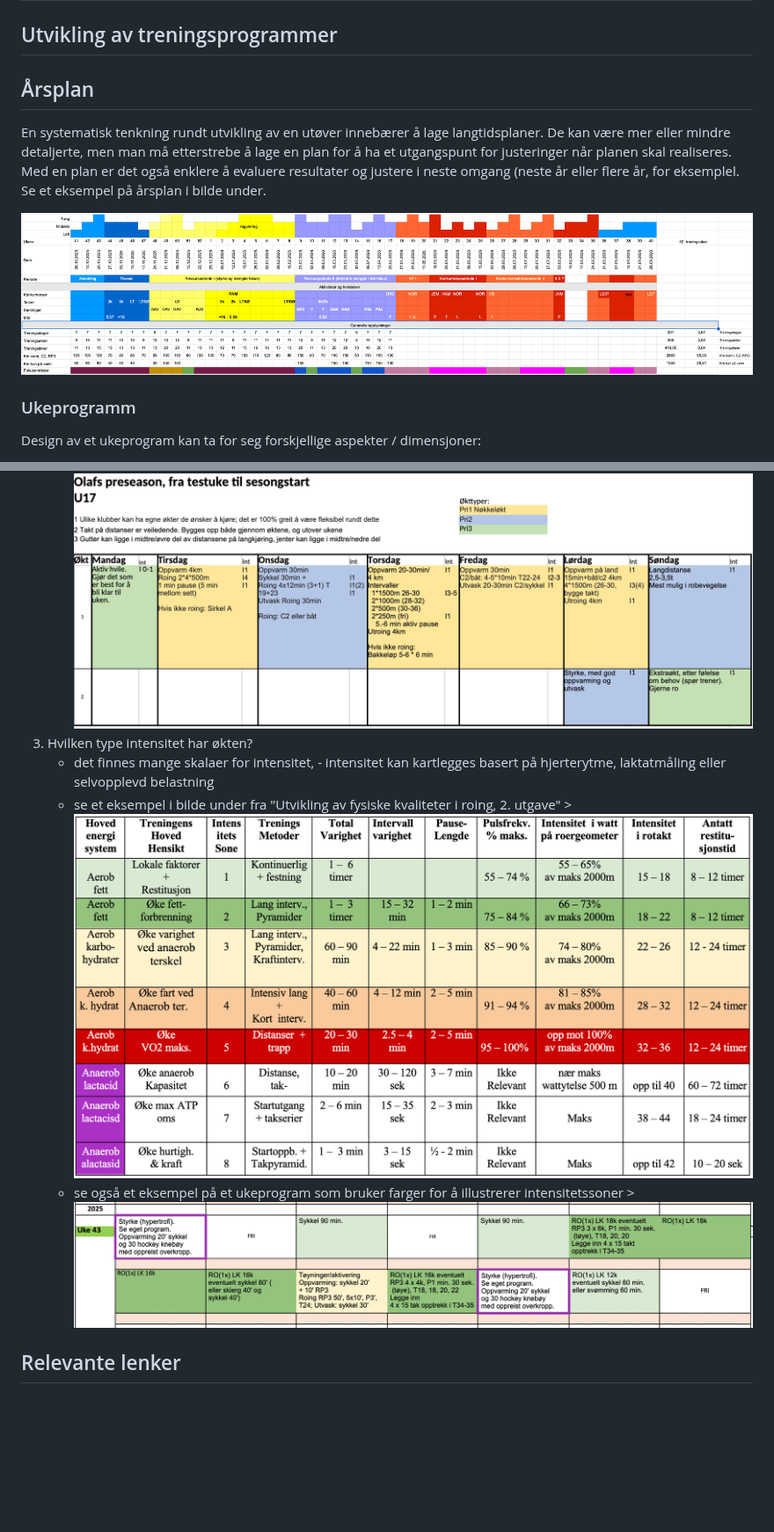
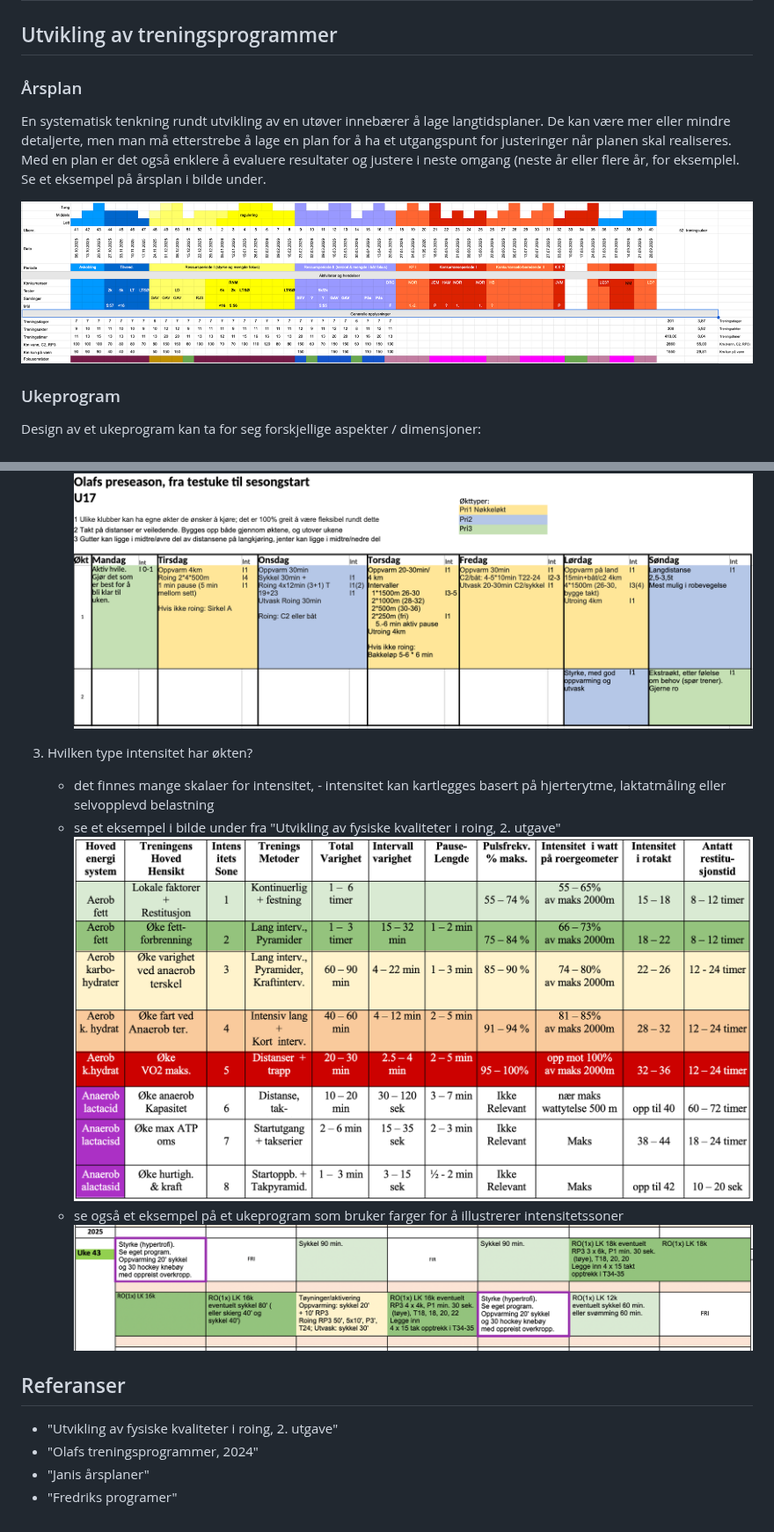
Before and after one commit to digitnow/rodata, a Markdown page: README.md, 2 parts joined by grey strips. Shown at 88% size. Drawn GitHub-style; blank space fills up the shorter version.

Commit message:
Update README.md
referanser

```diff
--- a/README.md
+++ b/README.md
@@ -103,12 +103,12 @@ Man kan også tenke på at først må man lære å ro (grunnleggende ferdigheter
 
 
 ## Utvikling av treningsprogrammer
-## Årsplan
+### Årsplan
 En systematisk tenkning rundt utvikling av en utøver innebærer å lage langtidsplaner. De kan være mer eller mindre detaljerte, men man må etterstrebe å lage en plan for å ha et utgangspunt for justeringer når planen skal realiseres. Med en plan er det også enklere å evaluere resultater og justere i neste omgang (neste år eller flere år, for eksemplel. Se et eksempel på årsplan i bilde under.
 
 ![OT Preseason U17](https://github.com/digitnow/rodata/blob/main/docs/images/janis-aarsplan-eksempel.png?raw=true)
 
-### Ukeprogramm
+### Ukeprogram
 Design av et ukeprogram kan ta for seg forskjellige aspekter / dimensjoner:
 1. Hvilken type økter er det?
    * rospesikikt:
@@ -127,10 +128,15 @@ Design av et ukeprogram kan ta for seg forskjellige aspekter / dimensjoner:
    * 1.prioritet (skal gjennomføres)
    * 2.prioritet (bør gjennomføres)
    * 3.prioritet (vil gi den lille ekstra, hvis gjennomføres) Se et eksempel i bilde under ![OT Preseason U17](https://github.com/digitnow/rodata/blob/main/docs/images/olafs-preseason-U17.png?raw=true)
+
 3. Hvilken type intensitet har økten?
    * det finnes mange skalaer for intensitet, - intensitet kan kartlegges basert på hjerterytme, laktatmåling eller selvopplevd belastning
-   * se et eksempel i bilde under fra "Utvikling av fysiske kvaliteter i roing, 2. utgave" > ![OT Preseason U17](https://github.com/digitnow/rodata/blob/main/docs/images/isoner-roing-manual-fiskerstrand.png?raw=true)
-   * se også et eksempel på et ukeprogram som bruker farger for å illustrerer intensitetssoner > ![OT Preseason U17](https://github.com/digitnow/rodata/blob/main/docs/images/janis-prog-uke43-nr-mal.png?raw=true)
+   * se et eksempel i bilde under fra "Utvikling av fysiske kvaliteter i roing, 2. utgave" ![OT Preseason U17](https://github.com/digitnow/rodata/blob/main/docs/images/isoner-roing-manual-fiskerstrand.png?raw=true)
+   * se også et eksempel på et ukeprogram som bruker farger for å illustrerer intensitetssoner ![OT Preseason U17](https://github.com/digitnow/rodata/blob/main/docs/images/janis-prog-uke43-nr-mal.png?raw=true)
 
 
-## Relevante lenker
+## Referanser
+- "Utvikling av fysiske kvaliteter i roing, 2. utgave"
+- "Olafs treningsprogrammer, 2024"
+- "Janis årsplaner"
+- "Fredriks programer"
```
Also changed, not shown: other parts of README.md (+1 -0 lines).
